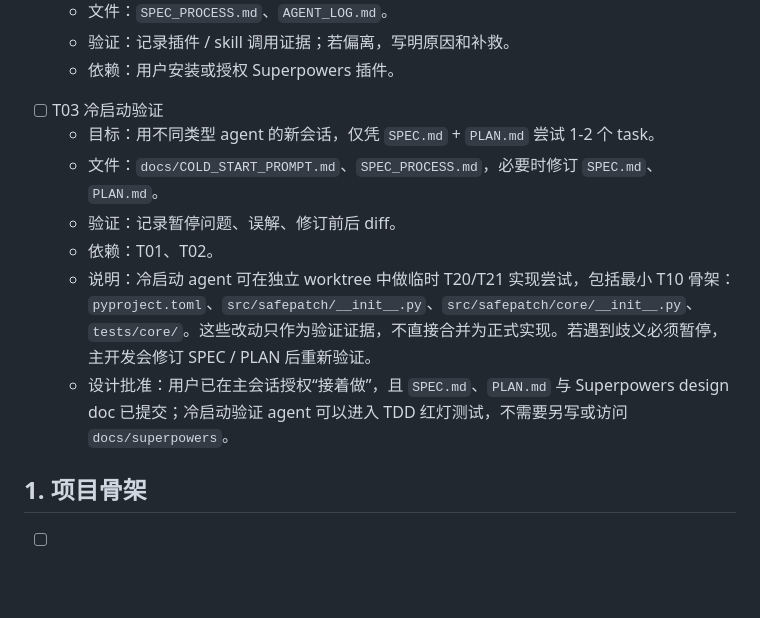
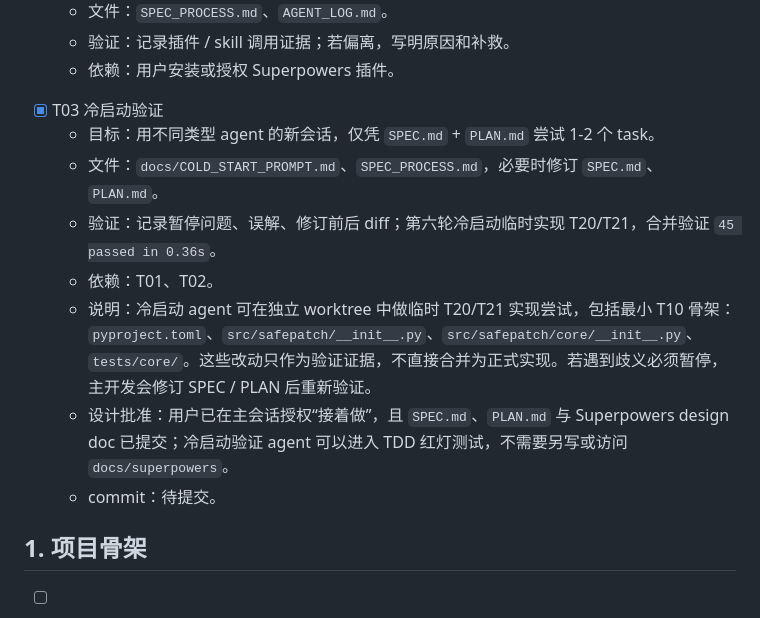
Before and after one commit to zhonyetchonchin/safepatch-harness, a Markdown page: PLAN.md, the part around the change. Drawn GitHub-style; blank space fills up the shorter version.

```diff
--- a/PLAN.md
+++ b/PLAN.md
@@ -22,13 +22,14 @@
   - 验证：记录插件 / skill 调用证据；若偏离，写明原因和补救。
   - 依赖：用户安装或授权 Superpowers 插件。
 
-- [ ] T03 冷启动验证
+- [x] T03 冷启动验证
   - 目标：用不同类型 agent 的新会话，仅凭 `SPEC.md` + `PLAN.md` 尝试 1-2 个 task。
   - 文件：`docs/COLD_START_PROMPT.md`、`SPEC_PROCESS.md`，必要时修订 `SPEC.md`、`PLAN.md`。
-  - 验证：记录暂停问题、误解、修订前后 diff。
+  - 验证：记录暂停问题、误解、修订前后 diff；第六轮冷启动临时实现 T20/T21，合并验证 `45 passed in 0.36s`。
   - 依赖：T01、T02。
   - 说明：冷启动 agent 可在独立 worktree 中做临时 T20/T21 实现尝试，包括最小 T10 骨架：`pyproject.toml`、`src/safepatch/__init__.py`、`src/safepatch/core/__init__.py`、`tests/core/`。这些改动只作为验证证据，不直接合并为正式实现。若遇到歧义必须暂停，主开发会修订 SPEC / PLAN 后重新验证。
   - 设计批准：用户已在主会话授权“接着做”，且 `SPEC.md`、`PLAN.md` 与 Superpowers design doc 已提交；冷启动验证 agent 可以进入 TDD 红灯测试，不需要另写或访问 `docs/superpowers`。
+  - commit：待提交。
 
 ## 1. 项目骨架
 
```
Also changed, not shown: AGENT_LOG.md (+14 -0 lines), SPEC_PROCESS.md (+36 -0 lines).
